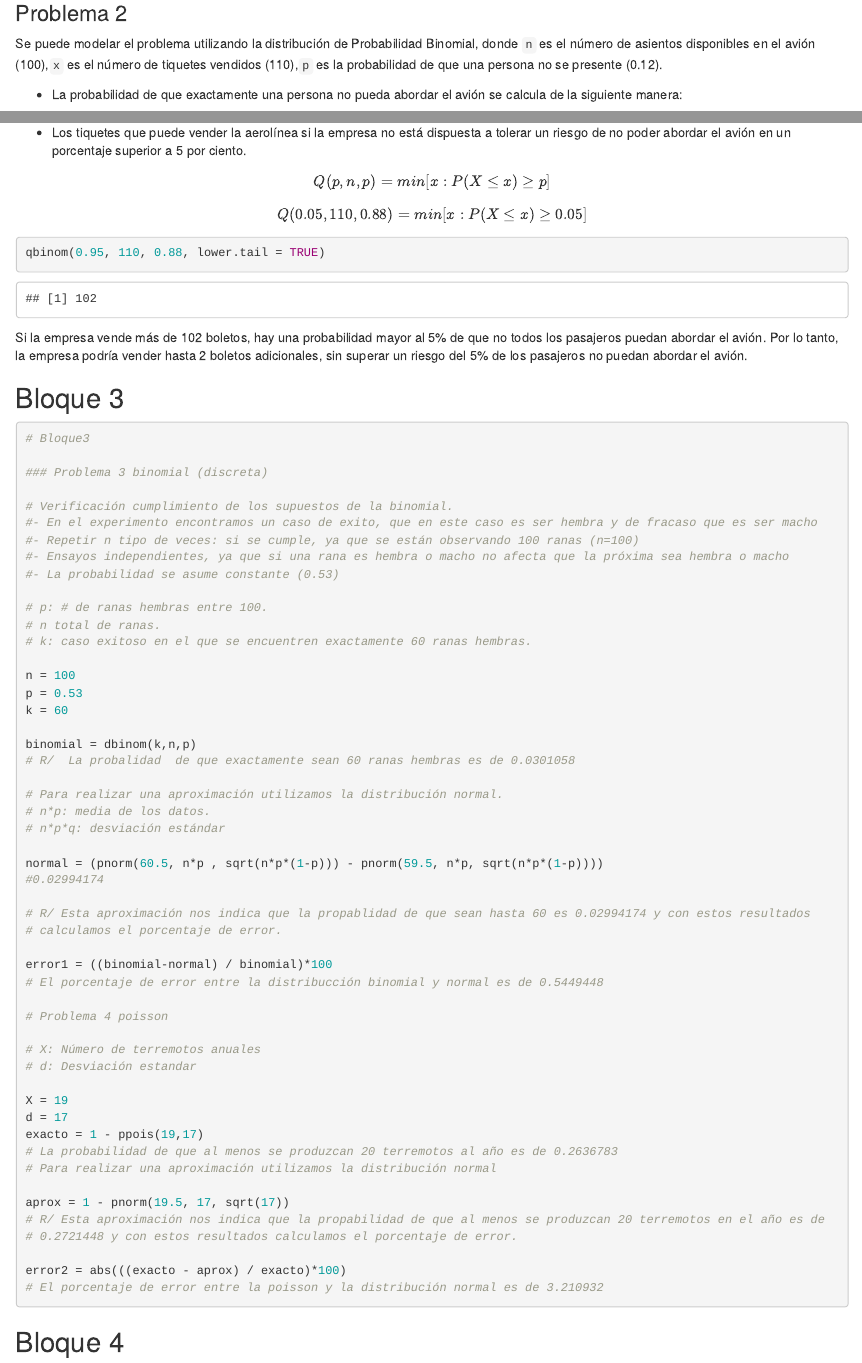
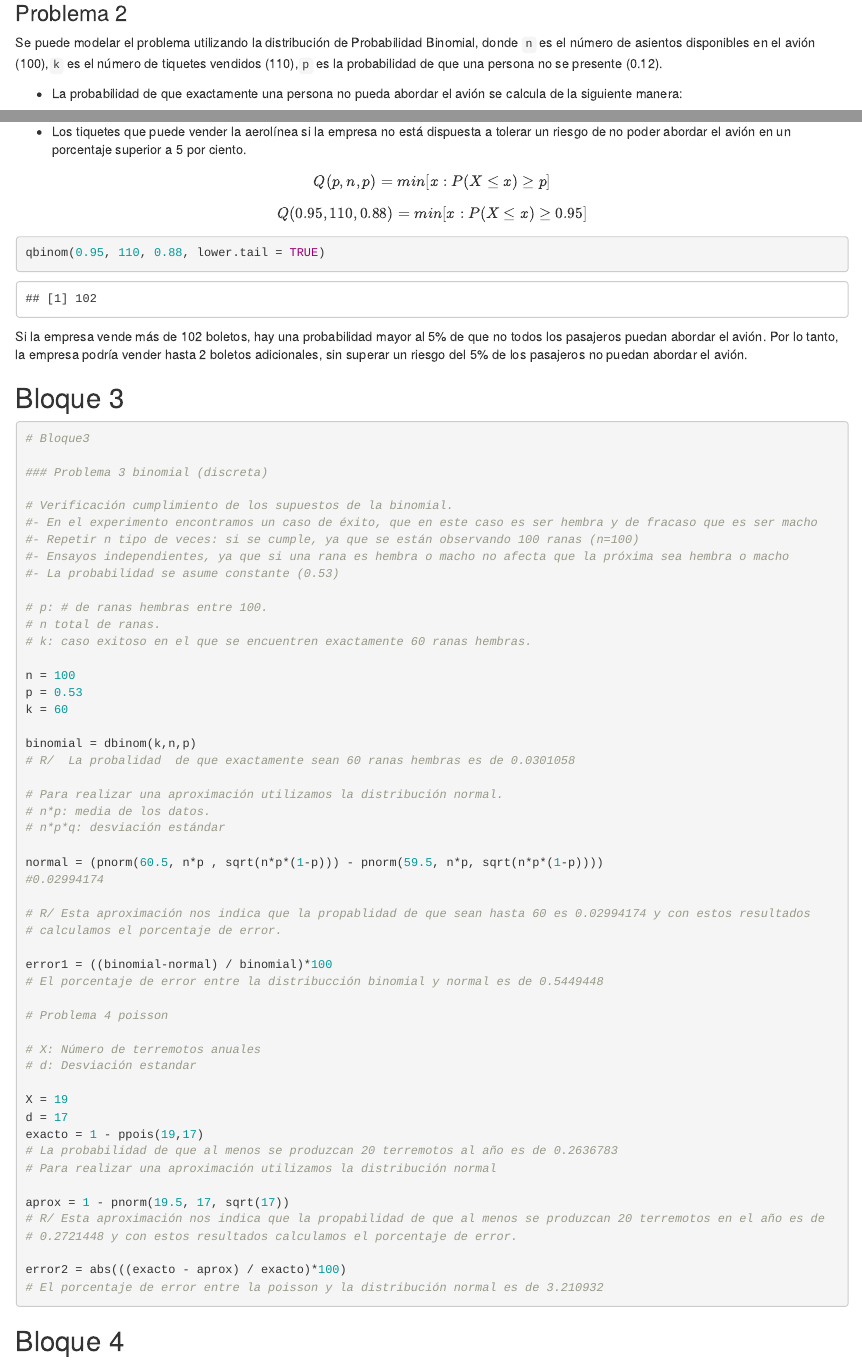
Before and after one commit to ITAKEB/stadistic-labs, an R Markdown document (Lab02/Laboratorio02.Rmd): the page in a window 1100 px wide, from 1220 px down before the commit and from 1190 px down after it, so that both start at the same text, and a second part further down, joined at a grey line. Rendered offline with R 4.5, knitr and Pandoc, with nearby package versions.

Commit message:
Fix style

````diff
--- a/Lab02/Laboratorio02.Rmd
+++ b/Lab02/Laboratorio02.Rmd
@@ -20,32 +20,20 @@ prop.table(tabla,1) # Sacar todas las prop de la tabla entre total de las filas
 prop.table(tabla,2) # Sacar todas las prop de la tabla entre total de las columnas (cada deporte)
 ```
 # Probabilidad de que una persona seleccionada al azar:
-
-  - Probabilidad de que juegue beisbol y sea adulta
-    R/ 0
-
-  - Probabilidad de que sea joven.
-    R/ 202/300= 0.67333333
-
-  - Probabilidad de que juegue futbol dado que es una persona adulta.
-    R/ 0.44897959
-
-  - Probabilidad de que sea joven si le gusta jugar baloncesto.
-    R/ 0.6304348
-
-  - Probabilidad de que juegue baloncesto o b́eisbol dado que es una persona joven
-    R/ total de jovenes que juegan baloncesto y beisbol 58+68 = 126
-       126/202 = 0.6237623
-
-  - Probabilidad dado que es una persona adulta, no juegue tenis.
-    R/ total de adulto que no juegan tenis -> 34+0+44 = 78
-       78/98 = 0.7959183
+- Probabilidad de que juegue beisbol y sea adulta R/ 0
+- Probabilidad de que sea joven. R/ 202 / 300= 0.67333333
+- Probabilidad de que juegue futbol dado que es una persona adulta. R/ 0.44897959
+- Probabilidad de que sea joven si le gusta jugar baloncesto. R/ 0.6304348
+- Probabilidad de que juegue baloncesto o béisbol dado que es una persona joven R/ total de jóvenes que juegan
+  baloncesto y beisbol 58 + 68 = 126, 126 / 202 = 0.6237623
+- Probabilidad dado que es una persona adulta, no juegue tenis. R/ total de adulto que no juegan
+  tenis = 34 + 0 + 44 = 78, 78 / 98 = 0.7959183
 
 ## Bloque 2
 ### Problema 2
 
 Se puede modelar el problema utilizando la distribución de Probabilidad Binomial, donde `n` es el número de
-asientos disponibles en el avión (100),`x` es el número de tiquetes vendidos (110),`p` es la probabilidad
+asientos disponibles en el avión (100),`k` es el número de tiquetes vendidos (110),`p` es la probabilidad
 de que una persona no se presente (0.12).
 
 - La probabilidad de que exactamente una persona no pueda abordar el avión se calcula de la siguiente manera:
@@ -84,7 +72,7 @@ Q(p,n,p) = min[x: P(X ≤ x) ≥ p]
 $$
 
 $$
-Q(0.05,110,0.88) = min[x: P(X ≤ x) ≥ 0.05]
+Q(0.95,110,0.88) = min[x: P(X ≤ x) ≥ 0.95]
 $$
 
 ```{R}
@@ -102,7 +90,7 @@ del 5% de los pasajeros no puedan abordar el avión.
 ### Problema 3 binomial (discreta)
 
 # Verificación cumplimiento de los supuestos de la binomial.
-#- En el experimento encontramos un caso de exito, que en este caso es ser hembra y de fracaso que es ser macho
+#- En el experimento encontramos un caso de éxito, que en este caso es ser hembra y de fracaso que es ser macho
 #- Repetir n tipo de veces: si se cumple, ya que se están observando 100 ranas (n=100)
 #- Ensayos independientes, ya que si una rana es hembra o macho no afecta que la próxima sea hembra o macho
 #- La probabilidad se asume constante (0.53)
````
